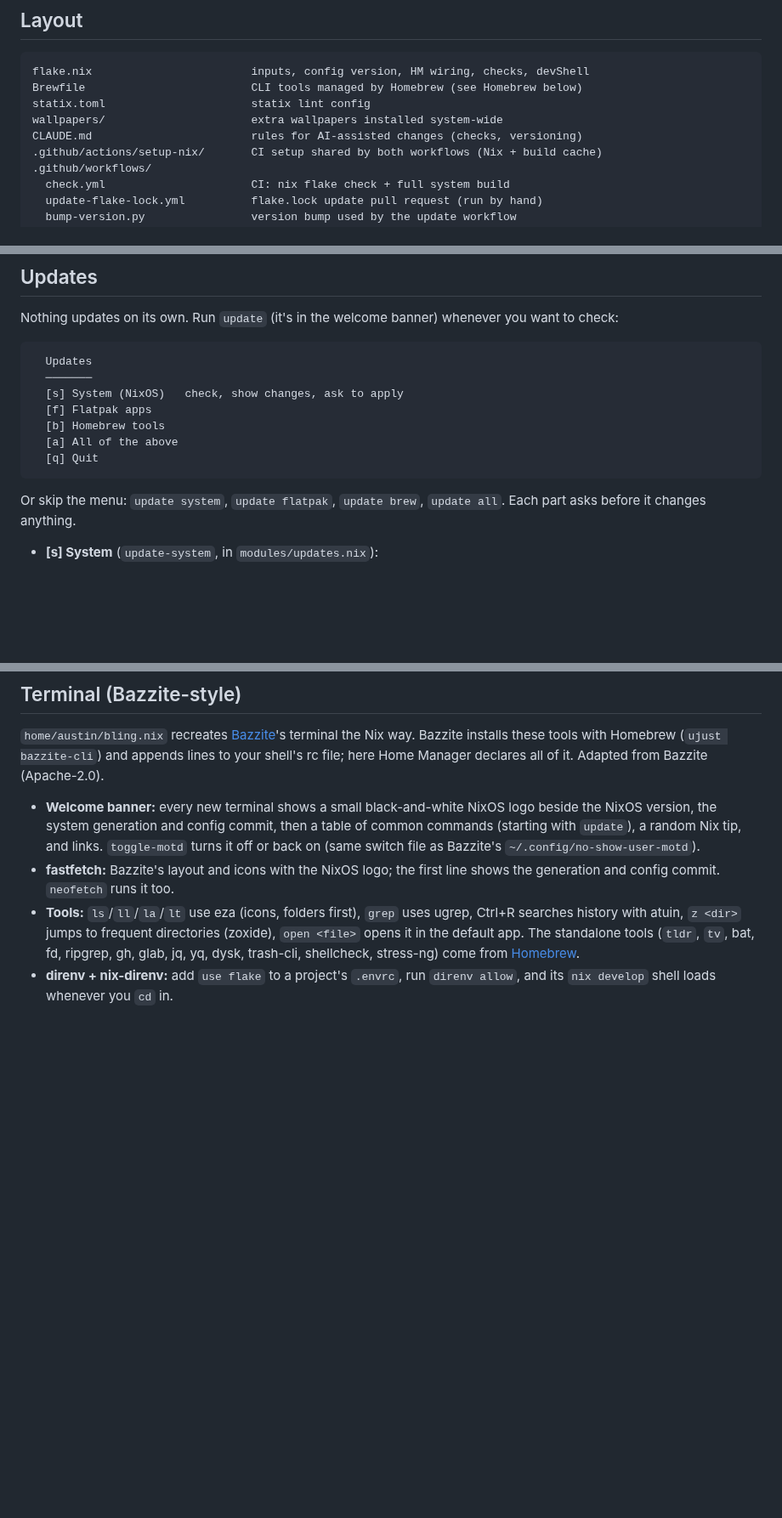
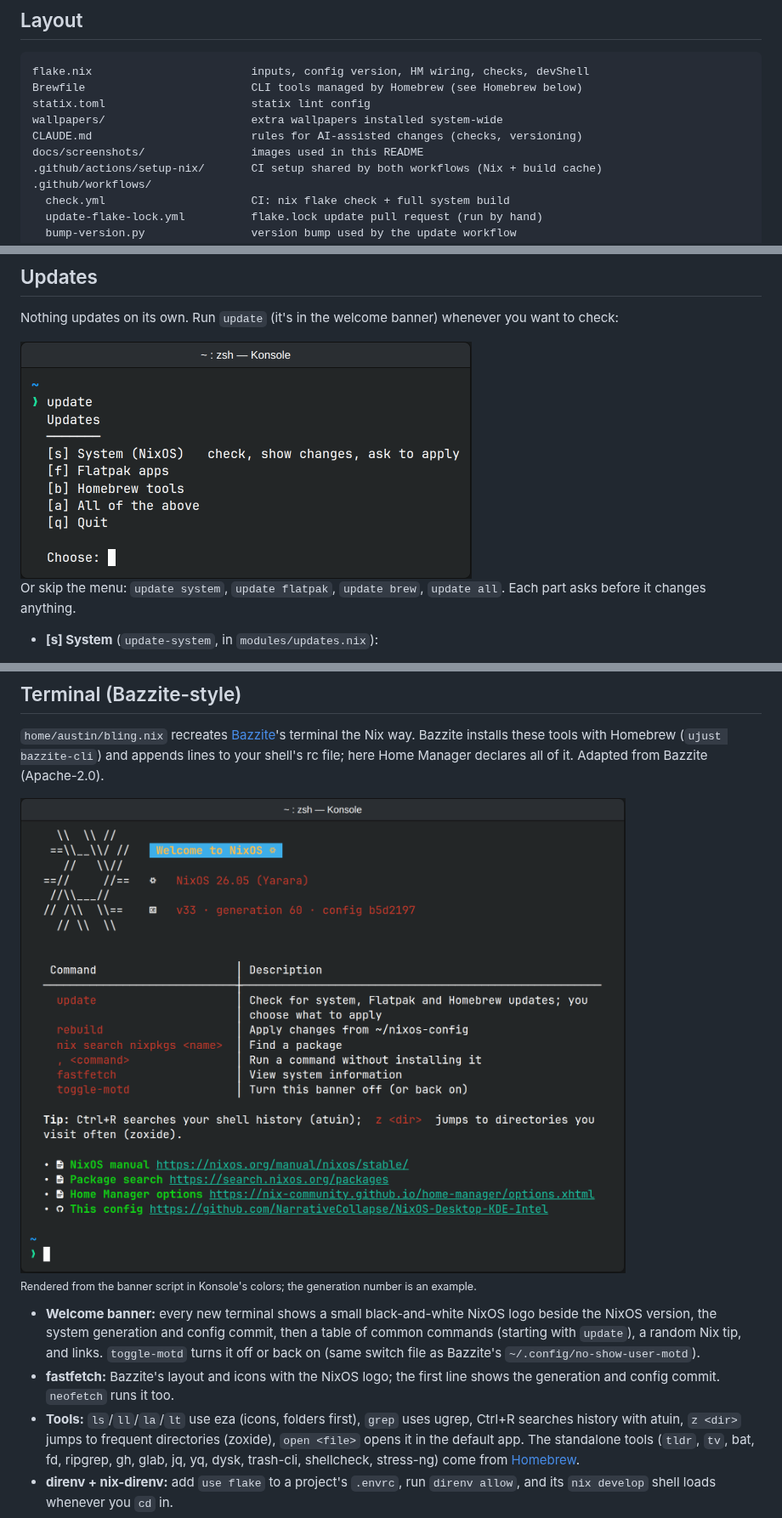
Before and after one commit to NarrativeCollapse/NixOS-Desktop-KDE-Intel, a Markdown page: README.md, 3 parts joined by grey strips. Shown at 85% size. Rendered like a GitHub page; pictures changed too: docs/screenshots/update-menu.png (added), docs/screenshots/welcome-banner.png (added); blank space fills up the shorter version.

Commit message:
docs: welcome banner and update menu images in the README
Rendered from the banner script and the update menu in Konsole's Breeze
colors with JetBrains Mono Nerd Font; stored in docs/screenshots/.

Co-Authored-By: Claude Opus 5.5 <noreply@anthropic.com>
Claude-Session: https://claude.ai/code/session_012zc3uoWZdh13ef544Wr7e5

````diff
--- a/README.md
+++ b/README.md
@@ -51,6 +51,7 @@ Brewfile                         CLI tools managed by Homebrew (see Homebrew bel
 statix.toml                      statix lint config
 wallpapers/                      extra wallpapers installed system-wide
 CLAUDE.md                        rules for AI-assisted changes (checks, versioning)
+docs/screenshots/                images used in this README
 .github/actions/setup-nix/       CI setup shared by both workflows (Nix + build cache)
 .github/workflows/
   check.yml                      CI: nix flake check + full system build
@@ -116,15 +117,7 @@ searches text, `<Space>fb` lists open buffers.
 Nothing updates on its own. Run `update` (it's in the welcome banner)
 whenever you want to check:
 
-```
-  Updates
-  ───────
-  [s] System (NixOS)   check, show changes, ask to apply
-  [f] Flatpak apps
-  [b] Homebrew tools
-  [a] All of the above
-  [q] Quit
-```
+<img src="docs/screenshots/update-menu.png" alt="The update menu: [s] System (NixOS), [f] Flatpak apps, [b] Homebrew tools, [a] All of the above, [q] Quit" width="531">
 
 Or skip the menu: `update system`, `update flatpak`, `update brew`,
 `update all`. Each part asks before it changes anything.
@@ -166,6 +159,11 @@ unless you click it.
 terminal the Nix way. Bazzite installs these tools with Homebrew
 (`ujust bazzite-cli`) and appends lines to your shell's rc file; here Home
 Manager declares all of it. Adapted from Bazzite (Apache-2.0).
+
+<img src="docs/screenshots/welcome-banner.png" alt="The welcome banner in Konsole: a black-and-white NixOS logo beside the NixOS version and config version, then a table of common commands, a tip and links" width="820">
+
+<sub>Rendered from the banner script in Konsole's colors; the generation
+number is an example.</sub>
 
 - **Welcome banner:** every new terminal shows a small black-and-white
   NixOS logo beside the NixOS version, the system generation and config
````
